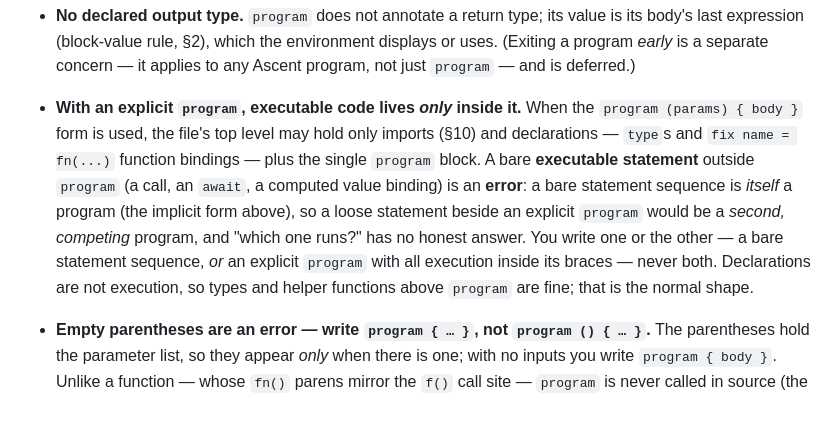
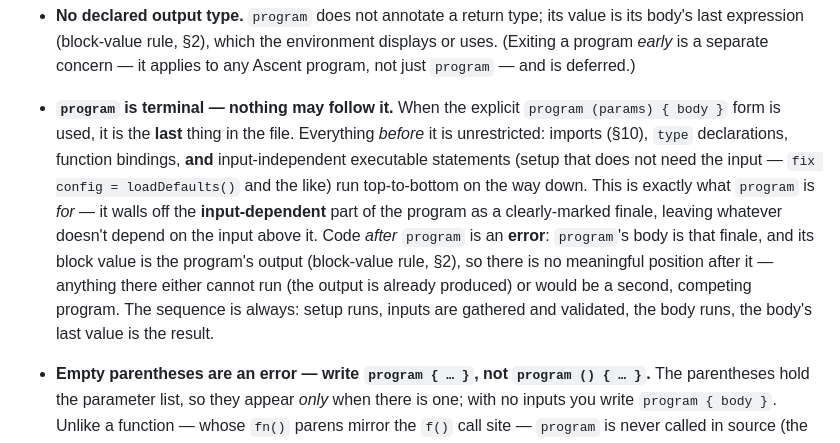
Before and after one commit to ascent-academy/ascent-lang, a Markdown page: docs/ascent-whitepaper.md, the part around the change. Drawn GitHub-style; blank space fills up the shorter version.

Commit message:
feat: clarify `program` structure and terminal nature in the design whitepaper

```diff
--- a/docs/ascent-whitepaper.md
+++ b/docs/ascent-whitepaper.md
@@ -485,7 +485,7 @@ program (age: Int, name: String) {
 - **`program` *is* `main`, made literal — which dissolves the ordering question.** A file is imports (§10), then top-level **declarations** (types and `fix name = fn(...)` helpers), then the program's executable part. Earlier this project treated the input clause as a rigid middle section between imports and body; `program (params) { body }` makes it instead an ordinary *declaration with a visible body block* — so helper functions and types simply sit **above** `program` (you define `parseLine` before the entry point that uses it — the natural order), and the body is delimited by braces rather than by a rule about what may follow the inputs. The structure now lives *in the syntax*: everything inside `program { … }` runs; everything outside it defines. Imports still group contiguously at the top (§10); `program` is an ordinary declaration, conventionally last.
 - **`program` is optional.** With no named inputs you skip it — a bare sequence of top-level statements is a complete program (the block-value rule gives its output). `program (params) { … }` is what you reach for once you take inputs or want the explicit entry-point structure, so the trivial first program stays trivial and the structure appears exactly when it earns its place. Each parameter is an ordinary fixed slot whose initializer is the *user* rather than a literal — not a new slot kind; the required annotation is honest, since there is nothing to infer from.
 - **No declared output type.** `program` does not annotate a return type; its value is its body's last expression (block-value rule, §2), which the environment displays or uses. (Exiting a program *early* is a separate concern — it applies to any Ascent program, not just `program` — and is deferred.)
-- **With an explicit `program`, executable code lives *only* inside it.** When the `program (params) { body }` form is used, the file's top level may hold only imports (§10) and declarations — `type`s and `fix name = fn(...)` function bindings — plus the single `program` block. A bare **executable statement** outside `program` (a call, an `await`, a computed value binding) is an **error**: a bare statement sequence is *itself* a program (the implicit form above), so a loose statement beside an explicit `program` would be a *second, competing* program, and "which one runs?" has no honest answer. You write one or the other — a bare statement sequence, *or* an explicit `program` with all execution inside its braces — never both. Declarations are not execution, so types and helper functions above `program` are fine; that is the normal shape.
+- **`program` is terminal — nothing may follow it.** When the explicit `program (params) { body }` form is used, it is the **last** thing in the file. Everything *before* it is unrestricted: imports (§10), `type` declarations, function bindings, **and** input-independent executable statements (setup that does not need the input — `fix config = loadDefaults()` and the like) run top-to-bottom on the way down. This is exactly what `program` is *for* — it walls off the **input-dependent** part of the program as a clearly-marked finale, leaving whatever doesn't depend on the input above it. Code *after* `program` is an **error**: `program`'s body is that finale, and its block value is the program's output (block-value rule, §2), so there is no meaningful position after it — anything there either cannot run (the output is already produced) or would be a second, competing program. The sequence is always: setup runs, inputs are gathered and validated, the body runs, the body's last value is the result.
 - **Empty parentheses are an error — write `program { … }`, not `program () { … }`.** The parentheses hold the parameter list, so they appear *only* when there is one; with no inputs you write `program { body }`. Unlike a function — whose `fn()` parens mirror the `f()` call site — `program` is never called in source (the environment invokes it), so its parentheses are pure declaration and empty ones are noise. `program () { … }` is rejected with a fix-it (drop the `()`), keeping a single spelling for the no-input entry point.
 - **Inputs are gathered and validated at the boundary before the body runs.** The environment reads `program`'s parameter list, builds a fitting input dialog (one field per parameter), collects the values, and **validates each to its declared type** — type "abc" into an `Int` field and it re-asks, so the body never runs with a bad value (§6: external data is parsed into a declared type at the boundary). By the time the first body line executes, every parameter already holds a valid value, so the body stays synchronous and pure — no `await`, no effects.
 - **What makes a type a valid `program` parameter:** it must have a single canonical input widget *and* a total-or-cleanly-validating parse from what the user types — because the parameter list is a boundary, every admitted type is a widget to render and a garbage-input failure to handle gracefully. **v1 allows the four scalars**, each with one obvious control: `String` → text field (any text is valid, so it never fails), `Int` / `Float` → number field (re-asks on `"abc"`), `Bool` → checkbox. (The CLI supplies the same values as flags / stdin instead of a modal.)
```
